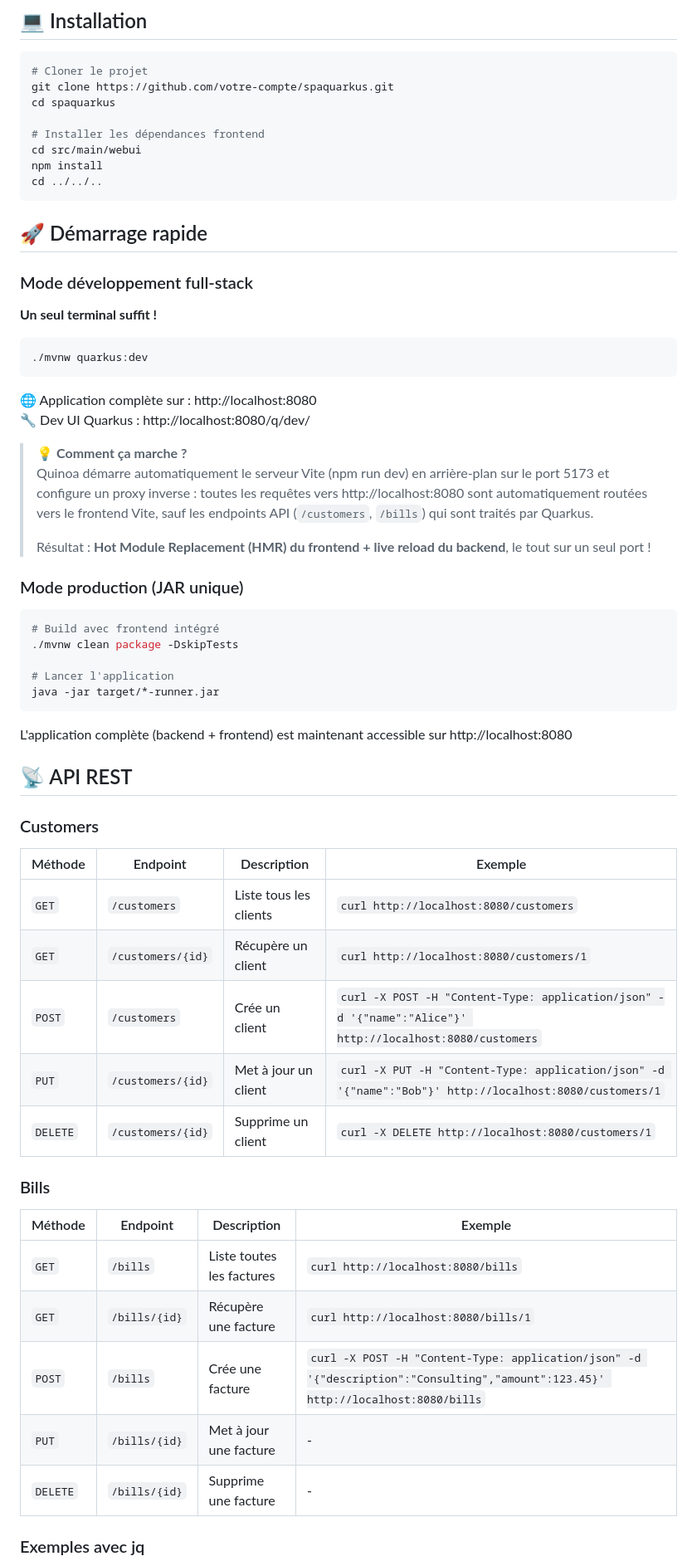
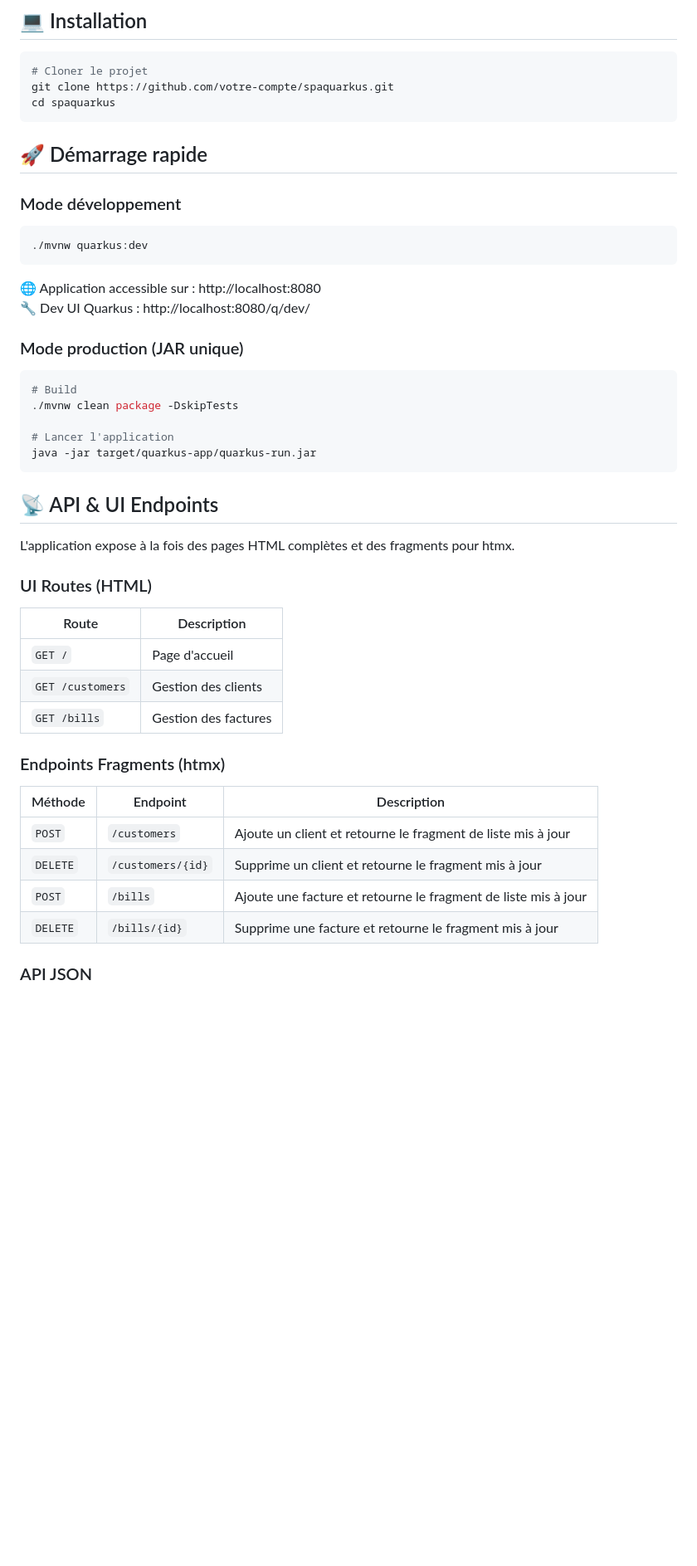
Before and after one commit to tranchida/spaquarkus, a Markdown page: README.md, the part around one of its changes. Shown at 83% size. Rendered like a GitHub page; blank space fills up the shorter version.

````diff
--- a/README.md
+++ b/README.md
@@ -74,64 +62,49 @@
 # Cloner le projet
 git clone https://github.com/votre-compte/spaquarkus.git
 cd spaquarkus
-
-# Installer les dépendances frontend
-cd src/main/webui
-npm install
-cd ../../..
 ```
 
 ## 🚀 Démarrage rapide
 
-### Mode développement full-stack
-
-**Un seul terminal suffit !**
+### Mode développement
 
 ```bash
 ./mvnw quarkus:dev
 ```
 
-🌐 Application complète sur : http://localhost:8080
+🌐 Application accessible sur : http://localhost:8080
 🔧 Dev UI Quarkus : http://localhost:8080/q/dev/
-
-> 💡 **Comment ça marche ?**
-> Quinoa démarre automatiquement le serveur Vite (npm run dev) en arrière-plan sur le port 5173 et configure un proxy inverse : toutes les requêtes vers http://localhost:8080 sont automatiquement routées vers le frontend Vite, sauf les endpoints API (`/customers`, `/bills`) qui sont traités par Quarkus.
->
-> Résultat : **Hot Module Replacement (HMR) du frontend + live reload du backend**, le tout sur un seul port !
 
 ### Mode production (JAR unique)
 
 ```bash
-# Build avec frontend intégré
+# Build
 ./mvnw clean package -DskipTests
 
 # Lancer l'application
-java -jar target/*-runner.jar
+java -jar target/quarkus-app/quarkus-run.jar
 ```
 
-L'application complète (backend + frontend) est maintenant accessible sur http://localhost:8080
+## 📡 API & UI Endpoints
 
-## 📡 API REST
+L'application expose à la fois des pages HTML complètes et des fragments pour htmx.
 
-### Customers
+### UI Routes (HTML)
 
-| Méthode | Endpoint | Description | Exemple |
-|---------|----------|-------------|---------|
-| `GET` | `/customers` | Liste tous les clients | `curl http://localhost:8080/customers` |
-| `GET` | `/customers/{id}` | Récupère un client | `curl http://localhost:8080/customers/1` |
-| `POST` | `/customers` | Crée un client | `curl -X POST -H "Content-Type: application/json" -d '{"name":"Alice"}' http://localhost:8080/customers` |
-| `PUT` | `/customers/{id}` | Met à jour un client | `curl -X PUT -H "Content-Type: application/json" -d '{"name":"Bob"}' http://localhost:8080/customers/1` |
-| `DELETE` | `/customers/{id}` | Supprime un client | `curl -X DELETE http://localhost:8080/customers/1` |
+| Route | Description |
+|-------|-------------|
+| `GET /` | Page d'accueil |
+| `GET /customers` | Gestion des clients |
+| `GET /bills` | Gestion des factures |
 
-### Bills
+### Endpoints Fragments (htmx)
 
-| Méthode | Endpoint | Description | Exemple |
-|---------|----------|-------------|---------|
-| `GET` | `/bills` | Liste toutes les factures | `curl http://localhost:8080/bills` |
-| `GET` | `/bills/{id}` | Récupère une facture | `curl http://localhost:8080/bills/1` |
-| `POST` | `/bills` | Crée une facture | `curl -X POST -H "Content-Type: application/json" -d '{"description":"Consulting","amount":123.45}' http://localhost:8080/bills` |
-| `PUT` | `/bills/{id}` | Met à jour une facture | - |
-| `DELETE` | `/bills/{id}` | Supprime une facture | - |
+| Méthode | Endpoint | Description |
+|---------|----------|-------------|
+| `POST` | `/customers` | Ajoute un client et retourne le fragment de liste mis à jour |
+| `DELETE` | `/customers/{id}` | Supprime un client et retourne le fragment mis à jour |
+| `POST` | `/bills` | Ajoute une facture et retourne le fragment de liste mis à jour |
+| `DELETE` | `/bills/{id}` | Supprime une facture et retourne le fragment mis à jour |
 
-### Exemples avec jq
+### API JSON
 
````
Also changed, not shown: other parts of README.md (+38 -178 lines).
